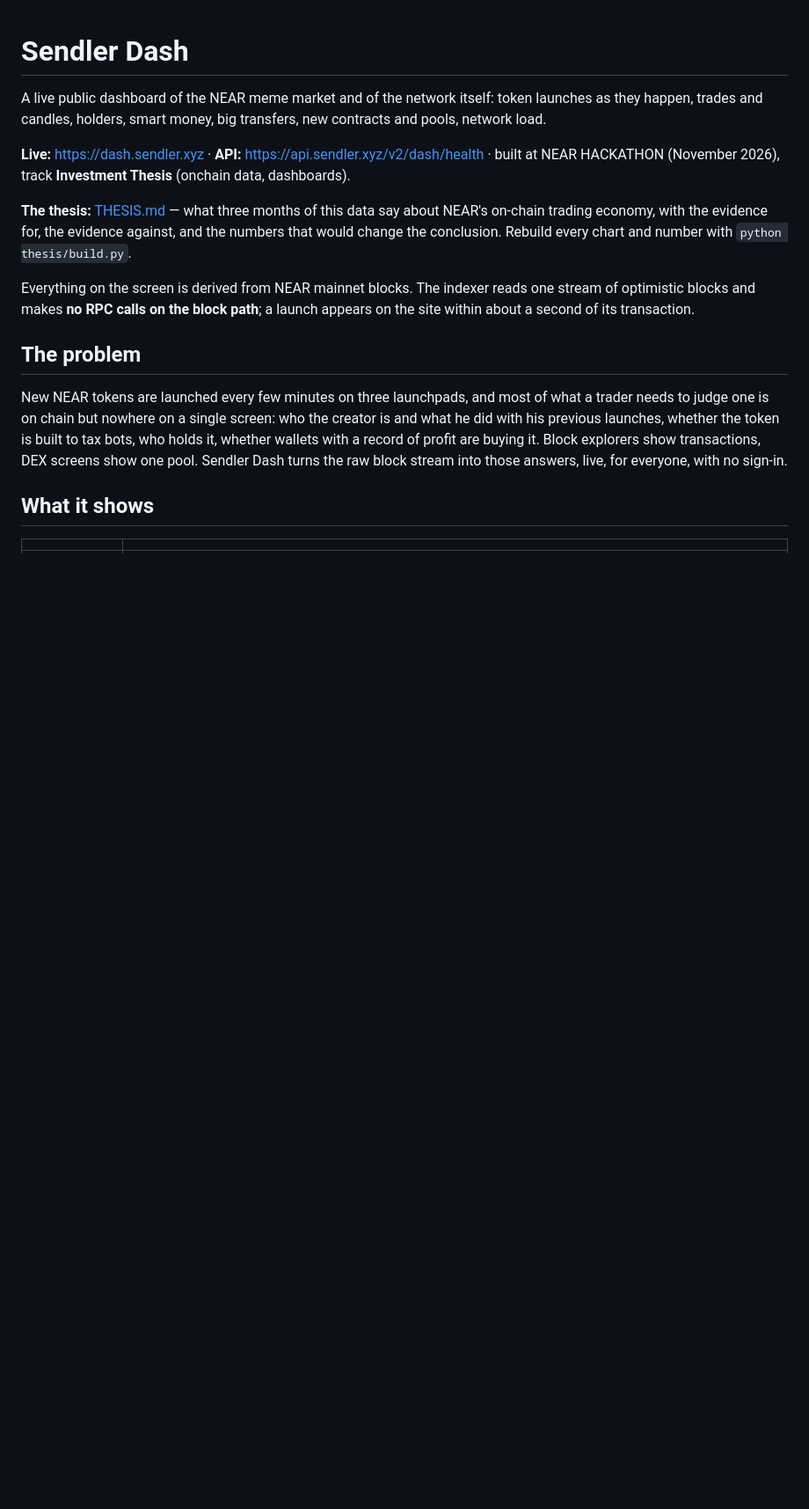
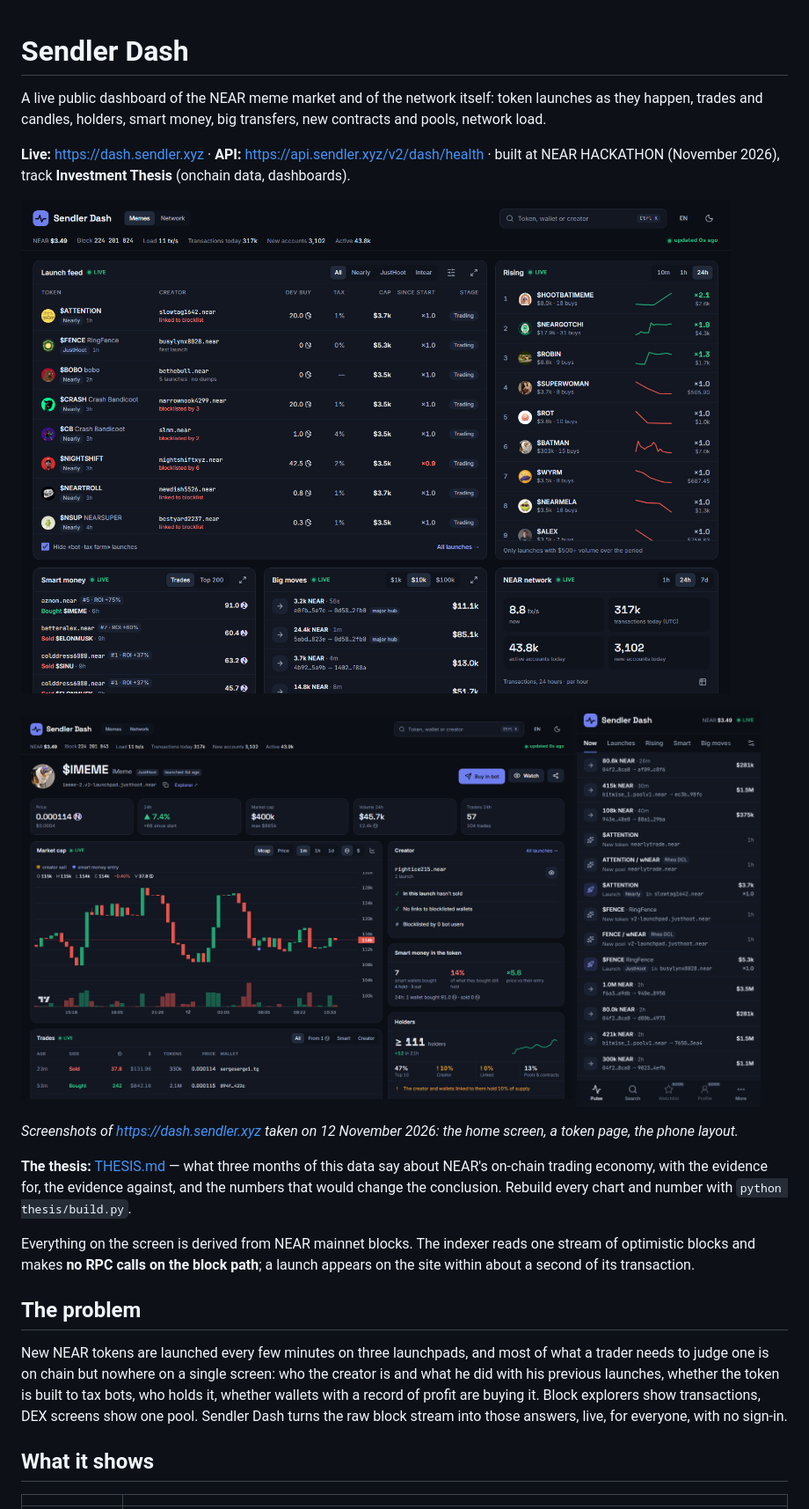
Before and after one commit to dialogwtf/sendler-dashboard, a Markdown page: README.md, the part around the change. Shown at 88% size. GitHub-like rendering; pictures changed too: docs/screenshots/home.png (added), docs/screenshots/phone.png (added), docs/screenshots/token.png (added); blank space fills up the shorter version.

Commit message:
README: screenshots of the live dashboard
Co-Authored-By: Claude Fable 5.2 <noreply@anthropic.com>

```diff
--- a/README.md
+++ b/README.md
@@ -5,6 +5,15 @@ candles, holders, smart money, big transfers, new contracts and pools, network l
 
 **Live:** https://dash.sendler.xyz · **API:** https://api.sendler.xyz/v2/dash/health · built at NEAR HACKATHON
 (November 2026), track **Investment Thesis** (onchain data, dashboards).
+
+![Sendler Dash: launch feed, rising tokens, smart money, big moves and network metrics, all live](docs/screenshots/home.png)
+
+<p>
+  <img src="docs/screenshots/token.png" width="72%" alt="Token page: market cap chart, creator dossier, smart money in the token, holders, live trades">
+  <img src="docs/screenshots/phone.png" width="24%" alt="Phone: one live feed of launches, new pools and big moves">
+</p>
+
+*Screenshots of https://dash.sendler.xyz taken on 12 November 2026: the home screen, a token page, the phone layout.*
 
 **The thesis:** [THESIS.md](THESIS.md) — what three months of this data say about NEAR's on-chain trading economy,
 with the evidence for, the evidence against, and the numbers that would change the conclusion. Rebuild every chart
```
